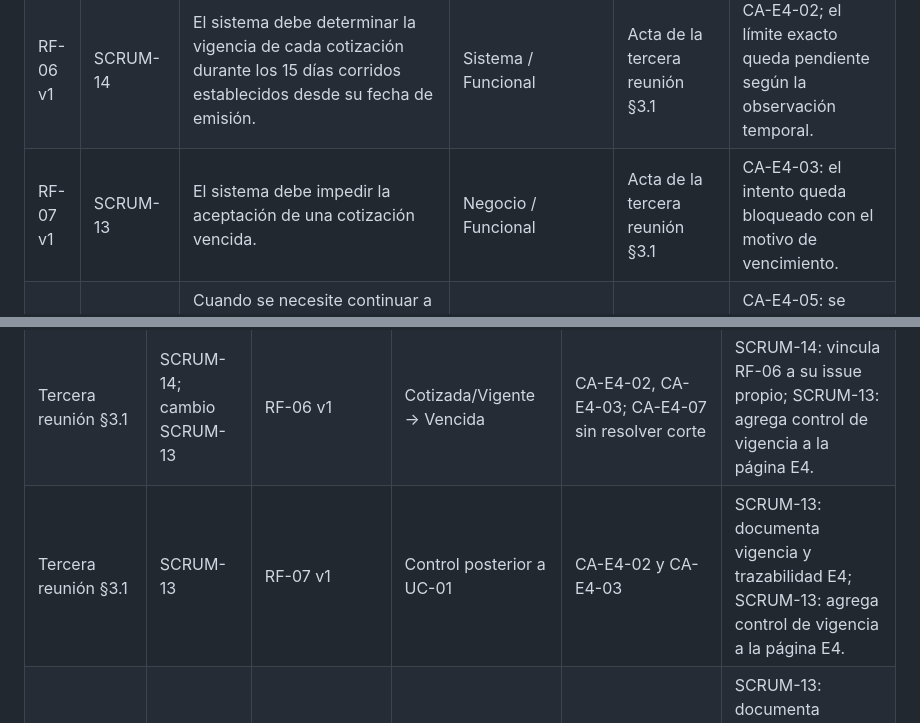
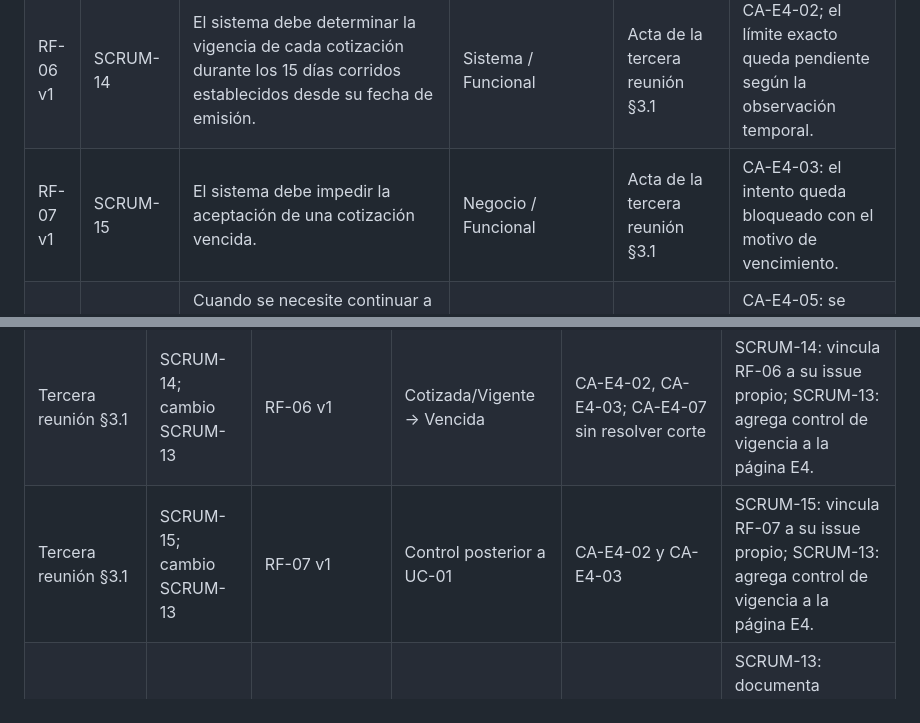
Before and after one commit to incardonag10/sist-de-info-ii-grupo9, a Markdown page: specsv2/requerimientos.md, 2 parts joined by grey strips. Rendered like a GitHub page.

Commit message:
SCRUM-15: vincula RF-07 a su issue propio

```diff
--- a/specsv2/requerimientos.md
+++ b/specsv2/requerimientos.md
@@ -6,7 +6,7 @@
 | RF-04 | SCRUM-9 | El sistema debe informar al PAS el resultado de la cotización, indicando el importe final a pagar o el motivo de rechazo. [NEEDS CLARIFICATION: deben definirse los impuestos, tasas y gastos que integran el importe final. Deciden Gerencia Comercial y Gerencia Técnica.] | Usuario / Funcional | Caso §3.1; Acta §3.4; hallazgo E1-2 | Una cotización válida muestra un importe final y una rechazada muestra el motivo. La composición exacta del importe queda pendiente hasta la decisión. |
 | RF-05 | SCRUM-10 | El sistema debe aplicar los descuentos comerciales correspondientes a la cotización. [NEEDS CLARIFICATION: Héctor Vidal indica que los descuentos están topeados y no pueden acumularse todos; Julián Ponce afirma que se suman. Decide Gerencia Comercial.] | Usuario/Funcional | Caso §3.1; Acta §3.4; hallazgo E1-2 | Pendiente: luego de definirse la regla, se combinan las condiciones de descuento y se comprueba que el porcentaje aplicado coincida con la política aprobada. |
 | RF-06 v1 | SCRUM-14 | El sistema debe determinar la vigencia de cada cotización durante los 15 días corridos establecidos desde su fecha de emisión. | Sistema / Funcional | Acta de la tercera reunión §3.1 | CA-E4-02; el límite exacto queda pendiente según la observación temporal. |
-| RF-07 v1 | SCRUM-13 | El sistema debe impedir la aceptación de una cotización vencida. | Negocio / Funcional | Acta de la tercera reunión §3.1 | CA-E4-03: el intento queda bloqueado con el motivo de vencimiento. |
+| RF-07 v1 | SCRUM-15 | El sistema debe impedir la aceptación de una cotización vencida. | Negocio / Funcional | Acta de la tercera reunión §3.1 | CA-E4-03: el intento queda bloqueado con el motivo de vencimiento. |
 | RF-08 v1 | SCRUM-13 | Cuando se necesite continuar a partir de una cotización vencida, el sistema debe requerir la realización de una nueva cotización con la tarifa vigente al emitirla. | Sistema / Funcional | Acta de la tercera reunión §3.1 | CA-E4-05: se registra una cotización nueva, sin transformar ni sobrescribir la vencida. |
 | RF-09 v1 | SCRUM-13 | El sistema debe conservar el precio emitido de una cotización hasta su vencimiento aunque cambie la tarifa general durante su vigencia. | Negocio / Funcional | Acta de la tercera reunión §3.1 | CA-E4-04: la cotización conserva su importe y versión originales. |
 
@@ -91,7 +91,7 @@ La columna Commit identifica antecedentes comprobados y el cambio E4 por su mens
 | Caso §3.1; Acta §3.4; E1-2 | SCRUM-9 | RF-04 | UC-01, resultado | Motivo de rechazo; importe final pendiente de definición | 864ad45; sin modificación funcional E4. |
 | Caso §3.1; Acta §3.4; E2-1 | SCRUM-10 | RF-05 | Cálculo referido por UC-01 | Pendiente de decisión comercial; no se afirma implementado | 3249747; sin modificación E4. |
 | Tercera reunión §3.1 | SCRUM-14; cambio SCRUM-13 | RF-06 v1 | Cotizada/Vigente → Vencida | CA-E4-02, CA-E4-03; CA-E4-07 sin resolver corte | SCRUM-14: vincula RF-06 a su issue propio; SCRUM-13: agrega control de vigencia a la página E4. |
-| Tercera reunión §3.1 | SCRUM-13 | RF-07 v1 | Control posterior a UC-01 | CA-E4-02 y CA-E4-03 | SCRUM-13: documenta vigencia y trazabilidad E4; SCRUM-13: agrega control de vigencia a la página E4. |
+| Tercera reunión §3.1 | SCRUM-15; cambio SCRUM-13 | RF-07 v1 | Control posterior a UC-01 | CA-E4-02 y CA-E4-03 | SCRUM-15: vincula RF-07 a su issue propio; SCRUM-13: agrega control de vigencia a la página E4. |
 | Tercera reunión §3.1 | SCRUM-13 | RF-08 v1 | Nueva ejecución de UC-01 | CA-E4-05 | SCRUM-13: documenta vigencia y trazabilidad E4; SCRUM-13: agrega control de vigencia a la página E4. |
 | Tercera reunión §3.1 | SCRUM-13 | RF-09 v1 | Conservación de Cotizada/Vigente | CA-E4-04 | SCRUM-13: documenta vigencia y trazabilidad E4; SCRUM-13: agrega control de vigencia a la página E4. |
 
```
